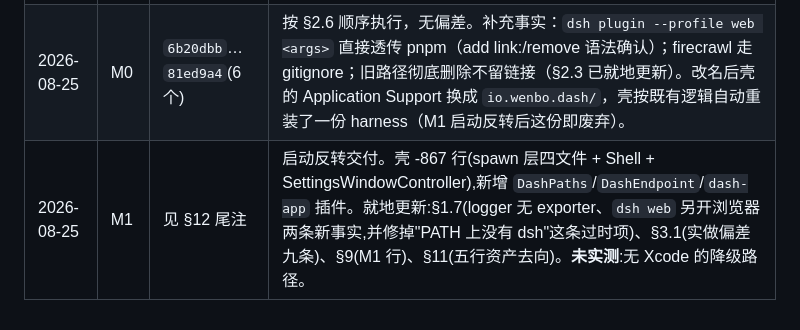
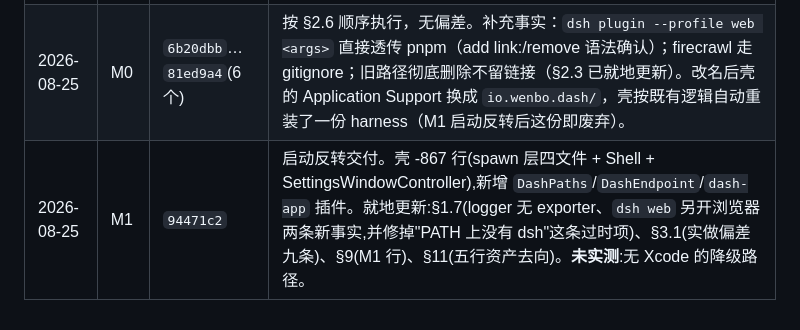
Before and after one commit to wbopan/surf, a Markdown page: docs/phase2-dash-plugin-migration-plan.md, the part around the change. Drawn GitHub-style.

Commit message:
计划 §12：补上 M1 的 commit 引用（自指，只能事后独立提交）

```diff
--- a/docs/phase2-dash-plugin-migration-plan.md
+++ b/docs/phase2-dash-plugin-migration-plan.md
@@ -621,4 +621,4 @@ M2 是唯一的"证伪点"(可与 M1 并行),其余为工程量。每个里程
 |---|---|---|---|
 | 2026-08-25 | M2 | `5361621` | **提前于 M1 执行**(§9 允许并行,且它是唯一证伪点)。§6.5 十条断言全通过,R1 解除。就地更新:§5.1-4(级联重编硬约束)、§6.1(dlopen 不需拓扑序、RTLD_LOCAL 必需)、§7.1(门控预算 60s→10s)、§10(R1 解除/R7 不成立)、§9(M2 行)。产出 `docs/native-abi.md` + 可复跑的 `docs/spikes/m2-abi/`。|
 | 2026-08-25 | M0 | `6b20dbb`…`81ed9a4`(6 个) | 按 §2.6 顺序执行，无偏差。补充事实：`dsh plugin --profile web <args>` 直接透传 pnpm（add link:/remove 语法确认）；firecrawl 走 gitignore；旧路径彻底删除不留链接（§2.3 已就地更新）。改名后壳的 Application Support 换成 `io.wenbo.dash/`，壳按既有逻辑自动重装了一份 harness（M1 启动反转后这份即废弃）。|
-| 2026-08-25 | M1 | 见 §12 尾注 | 启动反转交付。壳 -867 行(spawn 层四文件 + Shell + SettingsWindowController),新增 `DashPaths`/`DashEndpoint`/`dash-app` 插件。就地更新:§1.7(logger 无 exporter、`dsh web` 另开浏览器两条新事实,并修掉"PATH 上没有 dsh"这条过时项)、§3.1(实做偏差九条)、§9(M1 行)、§11(五行资产去向)。**未实测**:无 Xcode 的降级路径。|
+| 2026-08-25 | M1 | `94471c2` | 启动反转交付。壳 -867 行(spawn 层四文件 + Shell + SettingsWindowController),新增 `DashPaths`/`DashEndpoint`/`dash-app` 插件。就地更新:§1.7(logger 无 exporter、`dsh web` 另开浏览器两条新事实,并修掉"PATH 上没有 dsh"这条过时项)、§3.1(实做偏差九条)、§9(M1 行)、§11(五行资产去向)。**未实测**:无 Xcode 的降级路径。|
```
